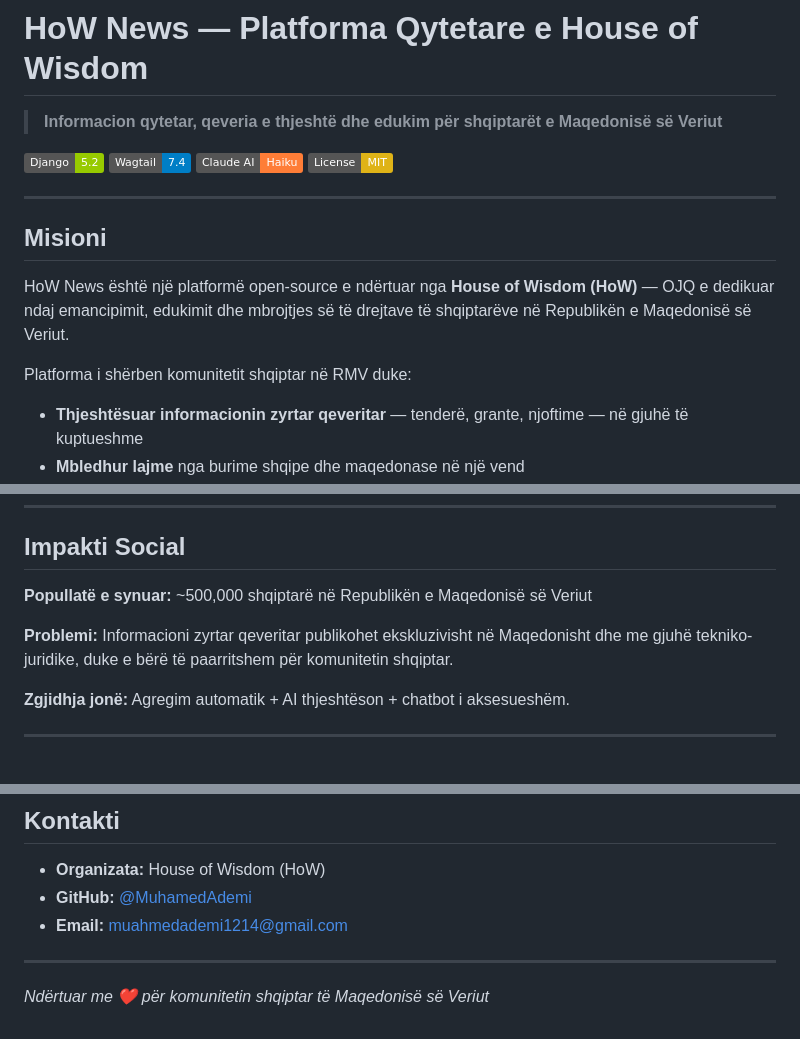
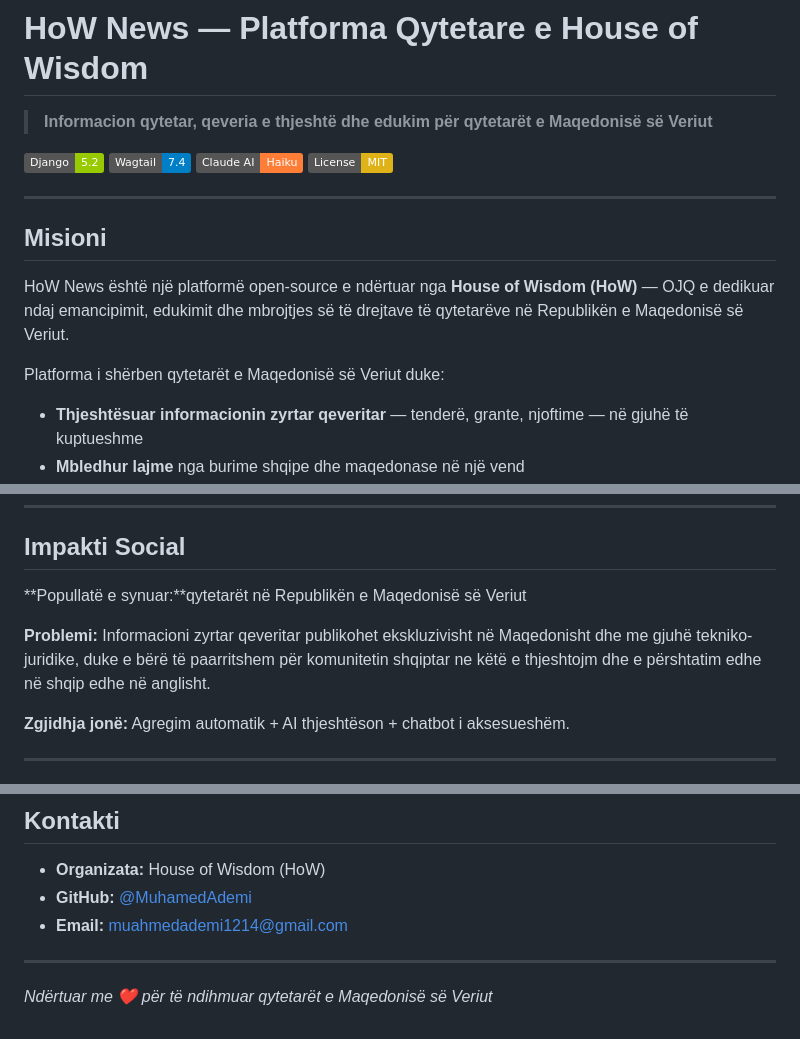
Before and after one commit to MuhamedAdemi/how_news, a Markdown page: README.md, 3 parts joined by grey strips. GitHub-like rendering; badges without logos.

Commit message:
Update README.md for clarity and inclusivity

```diff
--- a/README.md
+++ b/README.md
@@ -1,6 +1,6 @@
 # HoW News — Platforma Qytetare e House of Wisdom
 
-> **Informacion qytetar, qeveria e thjeshtë dhe edukim për shqiptarët e Maqedonisë së Veriut**
+> **Informacion qytetar, qeveria e thjeshtë dhe edukim për qytetarët e Maqedonisë së Veriut**
 
 [![Django](https://img.shields.io/badge/Django-5.2-green)](https://djangoproject.com)
 [![Wagtail](https://img.shields.io/badge/Wagtail-7.4-blue)](https://wagtail.org)
@@ -11,9 +11,9 @@
 
 ## Misioni
 
-HoW News është një platformë open-source e ndërtuar nga **House of Wisdom (HoW)** — OJQ e dedikuar ndaj emancipimit, edukimit dhe mbrojtjes së të drejtave të shqiptarëve në Republikën e Maqedonisë së Veriut.
+HoW News është një platformë open-source e ndërtuar nga **House of Wisdom (HoW)** — OJQ e dedikuar ndaj emancipimit, edukimit dhe mbrojtjes së të drejtave të qytetarëve në Republikën e Maqedonisë së Veriut.
 
-Platforma i shërben komunitetit shqiptar në RMV duke:
+Platforma i shërben qytetarët e Maqedonisë së Veriut  duke:
 - **Thjeshtësuar informacionin zyrtar qeveritar** — tenderë, grante, njoftime — në gjuhë të kuptueshme
 - **Mbledhur lajme** nga burime shqipe dhe maqedonase në një vend
 - **Ofherjë asistent AI** që i ndihmon qytetarët të kuptojnë procedurat administrative
@@ -147,9 +147,9 @@ how_news/
 
 ## Impakti Social
 
-**Popullatë e synuar:** ~500,000 shqiptarë në Republikën e Maqedonisë së Veriut
+**Popullatë e synuar:**qytetarët në Republikën e Maqedonisë së Veriut
 
-**Problemi:** Informacioni zyrtar qeveritar publikohet ekskluzivisht në Maqedonisht dhe me gjuhë tekniko-juridike, duke e bërë të paarritshem për komunitetin shqiptar.
+**Problemi:** Informacioni zyrtar qeveritar publikohet ekskluzivisht në Maqedonisht dhe me gjuhë tekniko-juridike, duke e bërë të paarritshem për komunitetin shqiptar ne këtë e thjeshtojm dhe e përshtatim edhe në shqip edhe në anglisht.
 
 **Zgjidhja jonë:** Agregim automatik + AI thjeshtëson + chatbot i aksesueshëm.
 
@@ -175,4 +175,4 @@ MIT License — shih [LICENSE](LICENSE).
 
 ---
 
-*Ndërtuar me ❤️ për komunitetin shqiptar të Maqedonisë së Veriut*
+*Ndërtuar me ❤️ për të ndihmuar qytetarët e Maqedonisë së Veriut*
```
